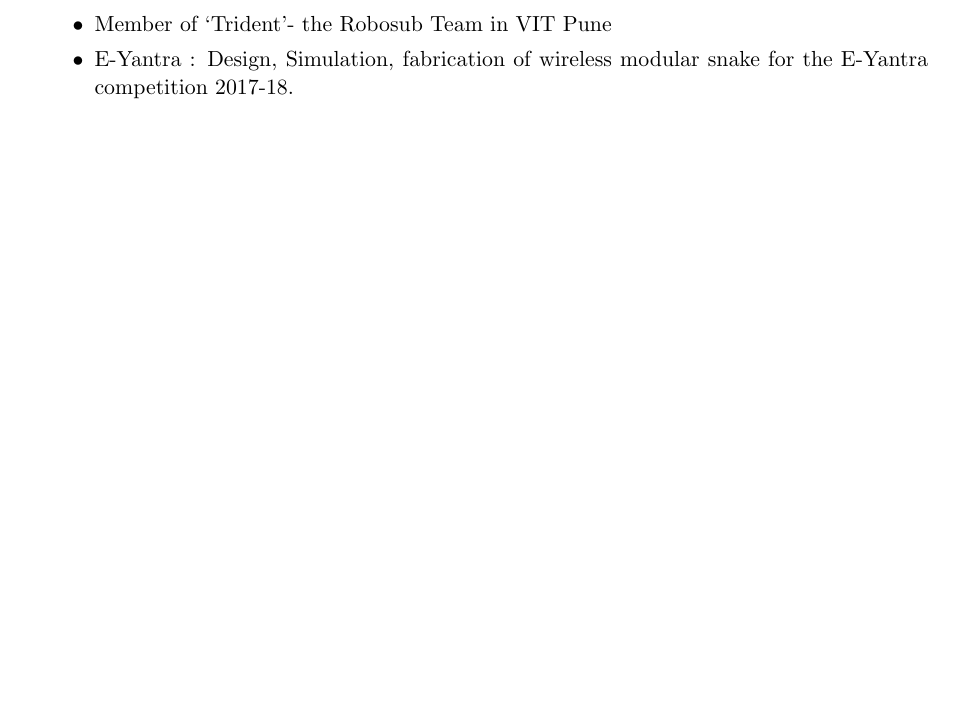
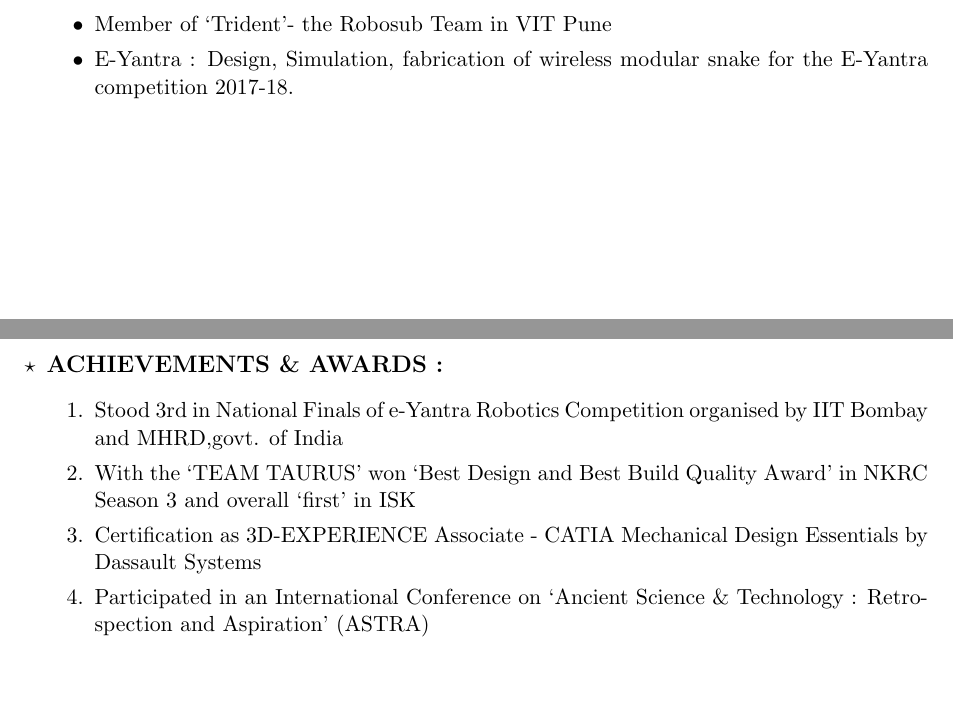
Before and after one commit to ujwalpawar913/ujwalpawar913_Resume, a LaTeX CV (Ujwal_Resume.tex): part of page 2 of 2 before the commit and two parts of pages 2 and 3 of 3 after it, the two joined at a grey line, cut so that both start at the same text, the shorter picture padded with empty space. Compiled offline with pdfLaTeX.

Commit message:
Achievements and Awards added

```diff
--- a/Ujwal_Resume.tex
+++ b/Ujwal_Resume.tex
@@ -103,5 +103,17 @@ Address : Bhekrai nagar,Hadapsar,Pune-412308,Mahrashtra\\
 	\item E-Yantra : Design, Simulation, fabrication of wireless modular snake for the E-Yantra competition 2017-18.
 \end{itemize}
 
+\newpage
+\item	\begin{large} \textbf{ACHIEVEMENTS \& AWARDS :} \end{large}
+\begin{enumerate}
+	\item Stood 3rd in National Finals of e-Yantra Robotics Competition organised by IIT Bombay and
+	MHRD,govt. of India
+	\item With the ‘TEAM TAURUS’ won ‘Best Design and Best Build Quality Award’ in NKRC Season 3 and overall ‘first’ in ISK
+	\item Certification as 3D-EXPERIENCE Associate - CATIA Mechanical Design Essentials by Dassault Systems
+	\item Participated in an International Conference on ‘Ancient Science \& Technology : Retrospection and Aspiration’ (ASTRA)
+\end{enumerate}
+
+
+
 \end{itemize}
 \end{document}
```
Also changed, not shown: Ujwal_Resume.pdf, 2 other files.
